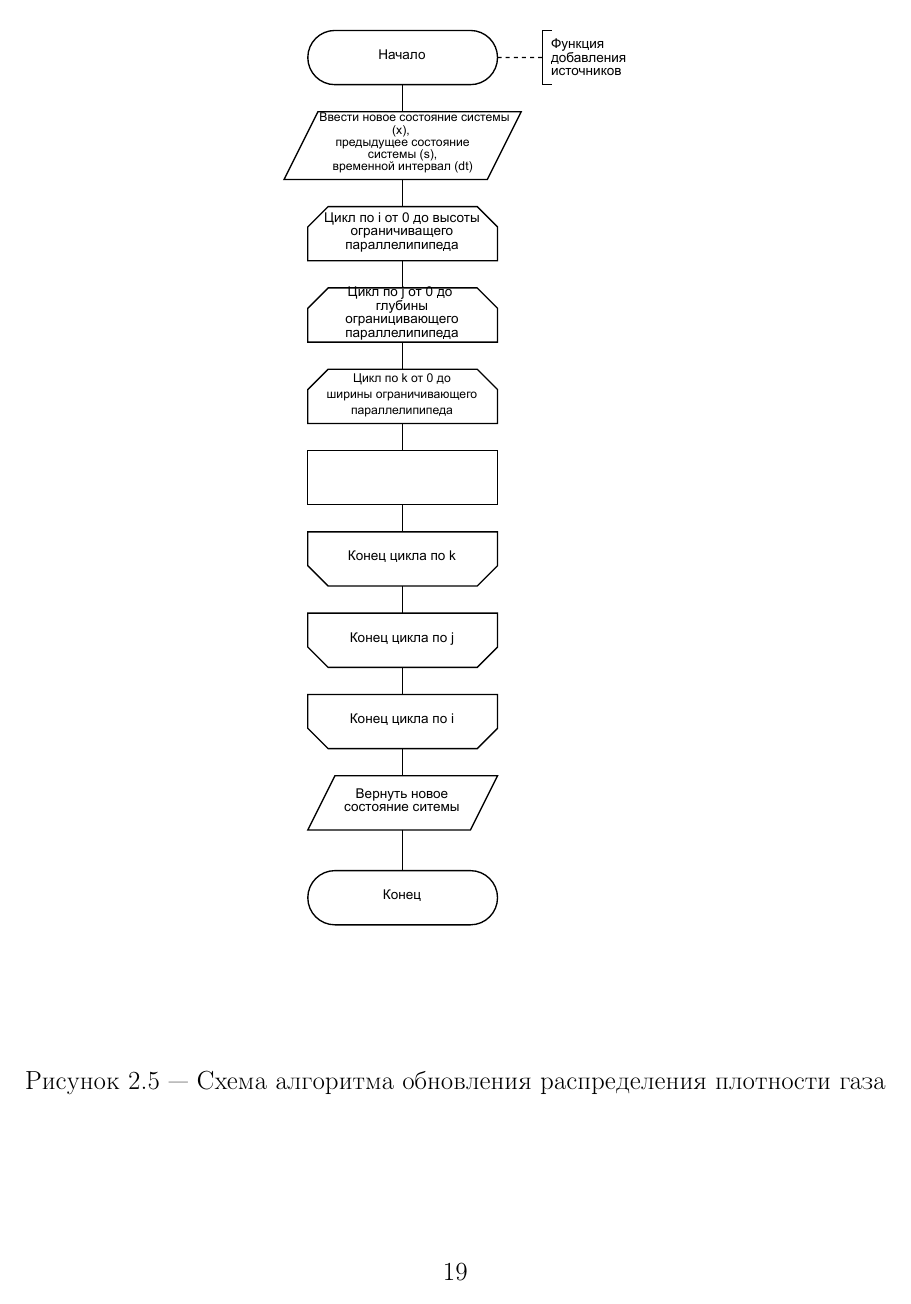
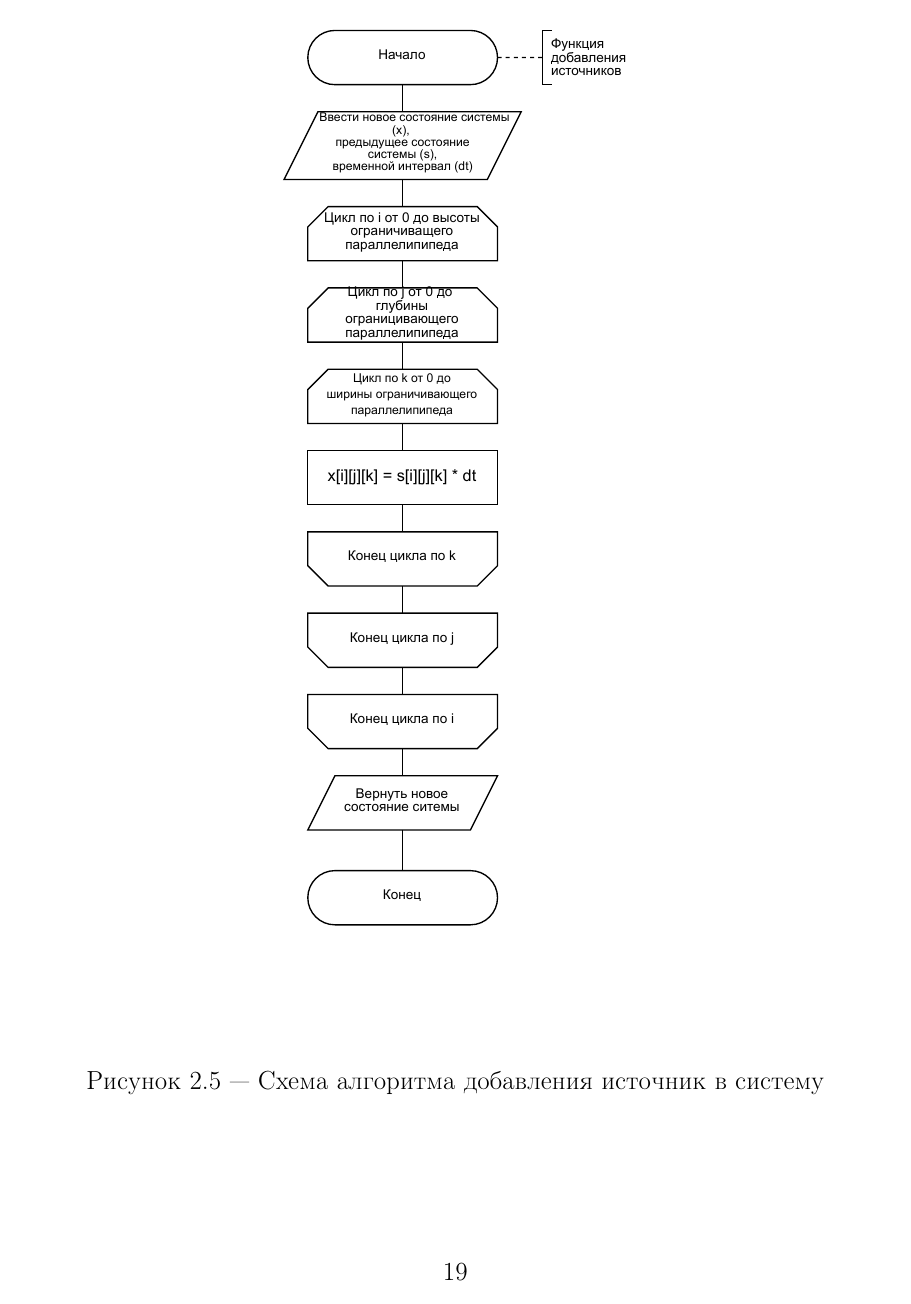
Before and after one commit to PajiloyLis/BMSTU-CG-CP, a LaTeX document (report/report.tex, which reads report/20-design.tex): page 18 of 20. Compiled offline with pdfLaTeX.

Commit message:
auto commit

```diff
--- a/report/20-design.tex
+++ b/report/20-design.tex
@@ -42,14 +42,16 @@
 	\label{fig:vel_step}
 \end{figure}
 
-На рисунке~\ref{fig:add_src} представлена схема алгоритма добавления источников, используемая как в алгоритме обновления поля скорости, так и в алгоритме обновления распределния плотности газа.
+На рисунке~\ref{fig:add_src} представлена схема алгоритма добавления источников в систему, используемая как в алгоритме обновления поля скорости, так и в алгоритме обновления распределния плотности газа.
 
 \begin{figure}[H]
 	\centering
 	\includegraphics[width=0.5\textwidth, page=1]{assets/img/add_source.pdf}
-	\caption{Схема алгоритма обновления распределения плотности газа}
+	\caption{Схема алгоритма добавления источник в систему}
 	\label{fig:add_src}
 \end{figure}
 
+
+
 \section*{Вывод}
 В разделе спроектировано разрабатываемое программное обеспечение для визуализации сакуры, качающейся на ветру, приведены схемы алгоритмов.
```
Also changed, not shown: report/assets/img/add_source.pdf, report/report.pdf, 6 other files.
